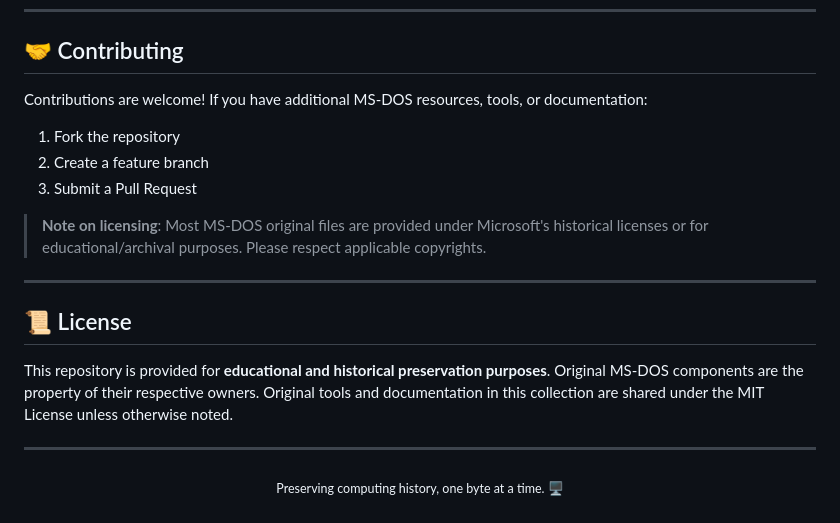
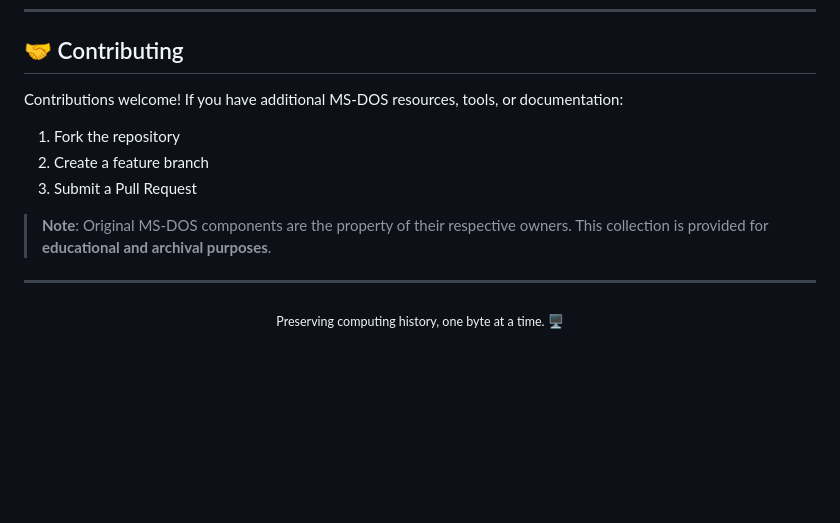
Before and after one commit to weibifan/msdos, a Markdown page: README.md, the part around one of its changes. Rendered like a GitHub page; blank space fills up the shorter version.

```diff
--- a/README.md
+++ b/README.md
@@ -137,19 +160,13 @@ Or extract the Ghost image `ms-dos-622.gho` to a hard disk partition using Norto
 
 ## 🤝 Contributing
 
-Contributions are welcome! If you have additional MS-DOS resources, tools, or documentation:
+Contributions welcome! If you have additional MS-DOS resources, tools, or documentation:
 
 1. Fork the repository
 2. Create a feature branch
 3. Submit a Pull Request
 
-> **Note on licensing**: Most MS-DOS original files are provided under Microsoft's historical licenses or for educational/archival purposes. Please respect applicable copyrights.
-
----
-
-## 📜 License
-
-This repository is provided for **educational and historical preservation purposes**. Original MS-DOS components are the property of their respective owners. Original tools and documentation in this collection are shared under the MIT License unless otherwise noted.
+> **Note**: Original MS-DOS components are the property of their respective owners. This collection is provided for **educational and archival purposes**.
 
 ---
 
```
Also changed, not shown: other parts of README.md (+93 -70 lines).
